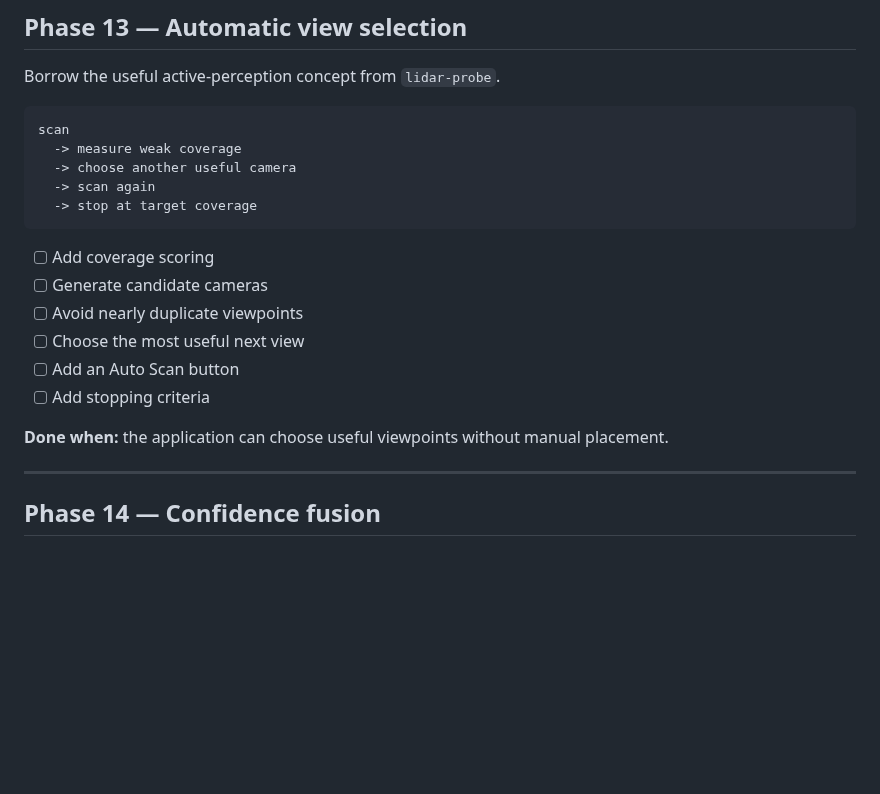
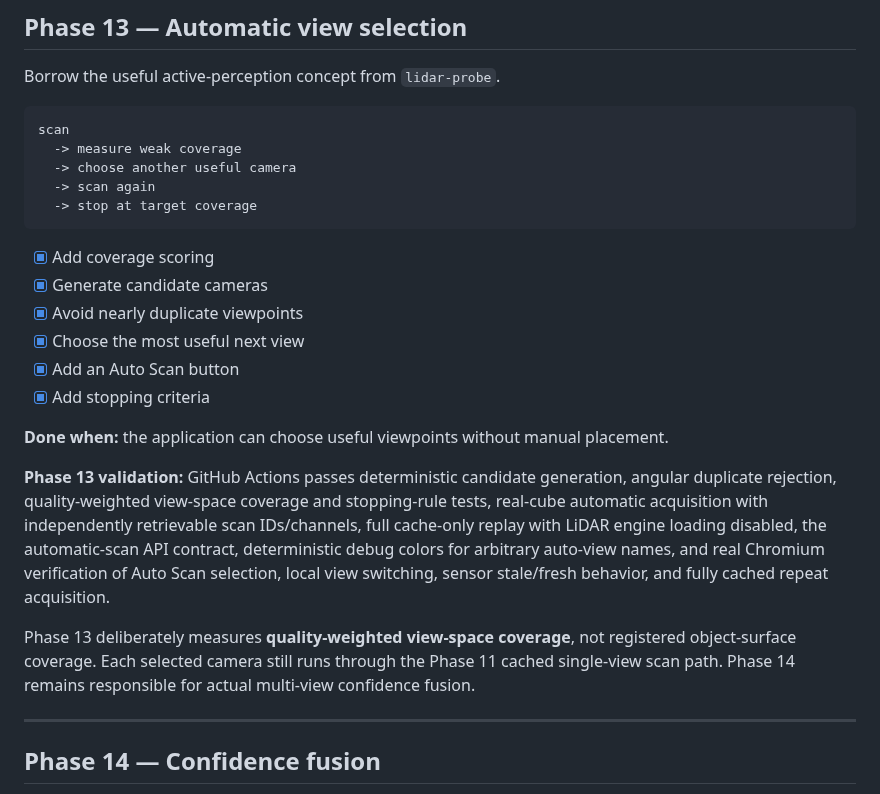
Before and after one commit to steveonw/3d-line-art, a Markdown page: ROADMAP.md, the part around the change. Rendered like a GitHub page; blank space fills up the shorter version.

Commit message:
Docs: mark Phase 13 automatic view selection complete

````diff
--- a/ROADMAP.md
+++ b/ROADMAP.md
@@ -433,14 +433,18 @@ scan
   -> stop at target coverage
 ```
 
-- [ ] Add coverage scoring
-- [ ] Generate candidate cameras
-- [ ] Avoid nearly duplicate viewpoints
-- [ ] Choose the most useful next view
-- [ ] Add an Auto Scan button
-- [ ] Add stopping criteria
+- [x] Add coverage scoring
+- [x] Generate candidate cameras
+- [x] Avoid nearly duplicate viewpoints
+- [x] Choose the most useful next view
+- [x] Add an Auto Scan button
+- [x] Add stopping criteria
 
 **Done when:** the application can choose useful viewpoints without manual placement.
+
+**Phase 13 validation:** GitHub Actions passes deterministic candidate generation, angular duplicate rejection, quality-weighted view-space coverage and stopping-rule tests, real-cube automatic acquisition with independently retrievable scan IDs/channels, full cache-only replay with LiDAR engine loading disabled, the automatic-scan API contract, deterministic debug colors for arbitrary auto-view names, and real Chromium verification of Auto Scan selection, local view switching, sensor stale/fresh behavior, and fully cached repeat acquisition.
+
+Phase 13 deliberately measures **quality-weighted view-space coverage**, not registered object-surface coverage. Each selected camera still runs through the Phase 11 cached single-view scan path. Phase 14 remains responsible for actual multi-view confidence fusion.
 
 ---
 
````
